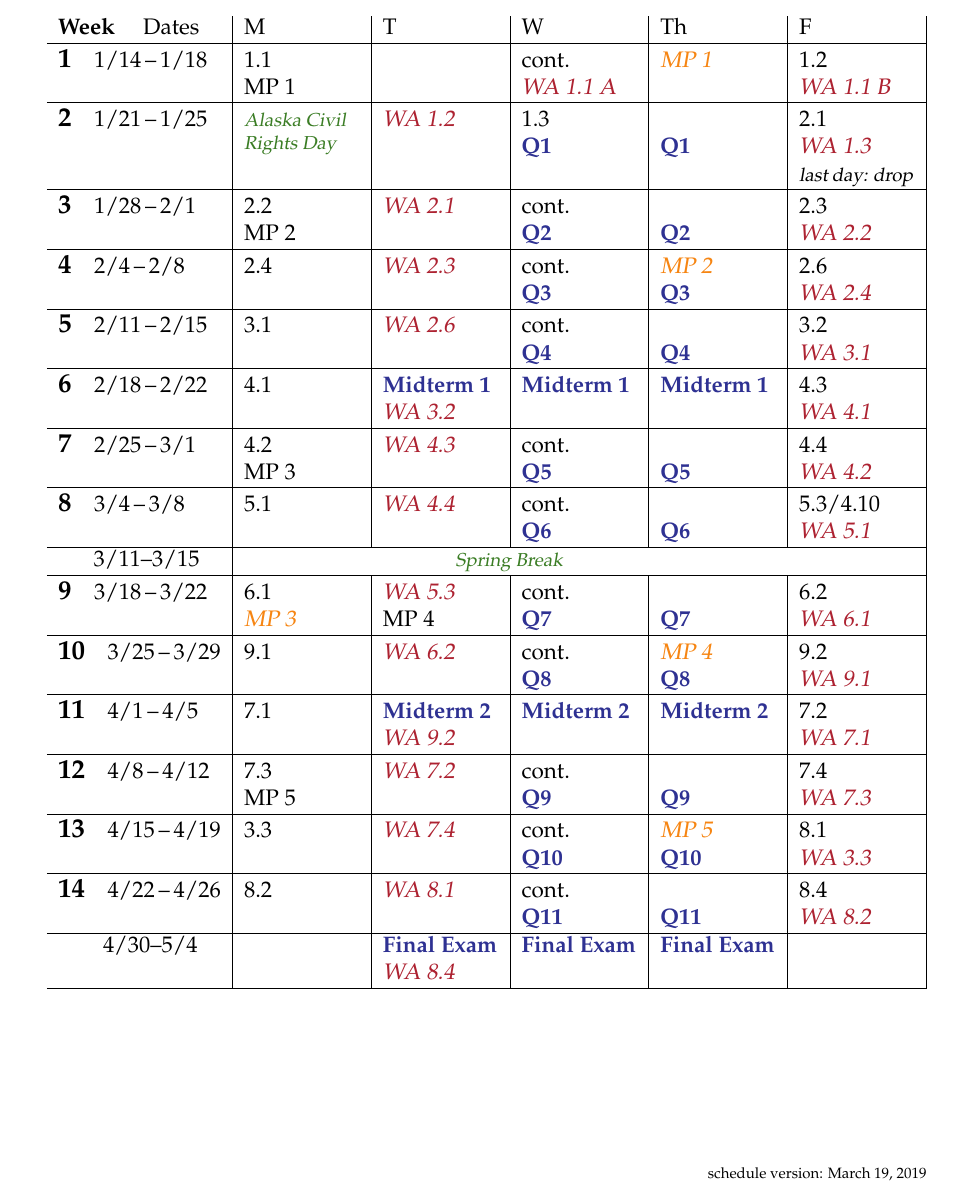
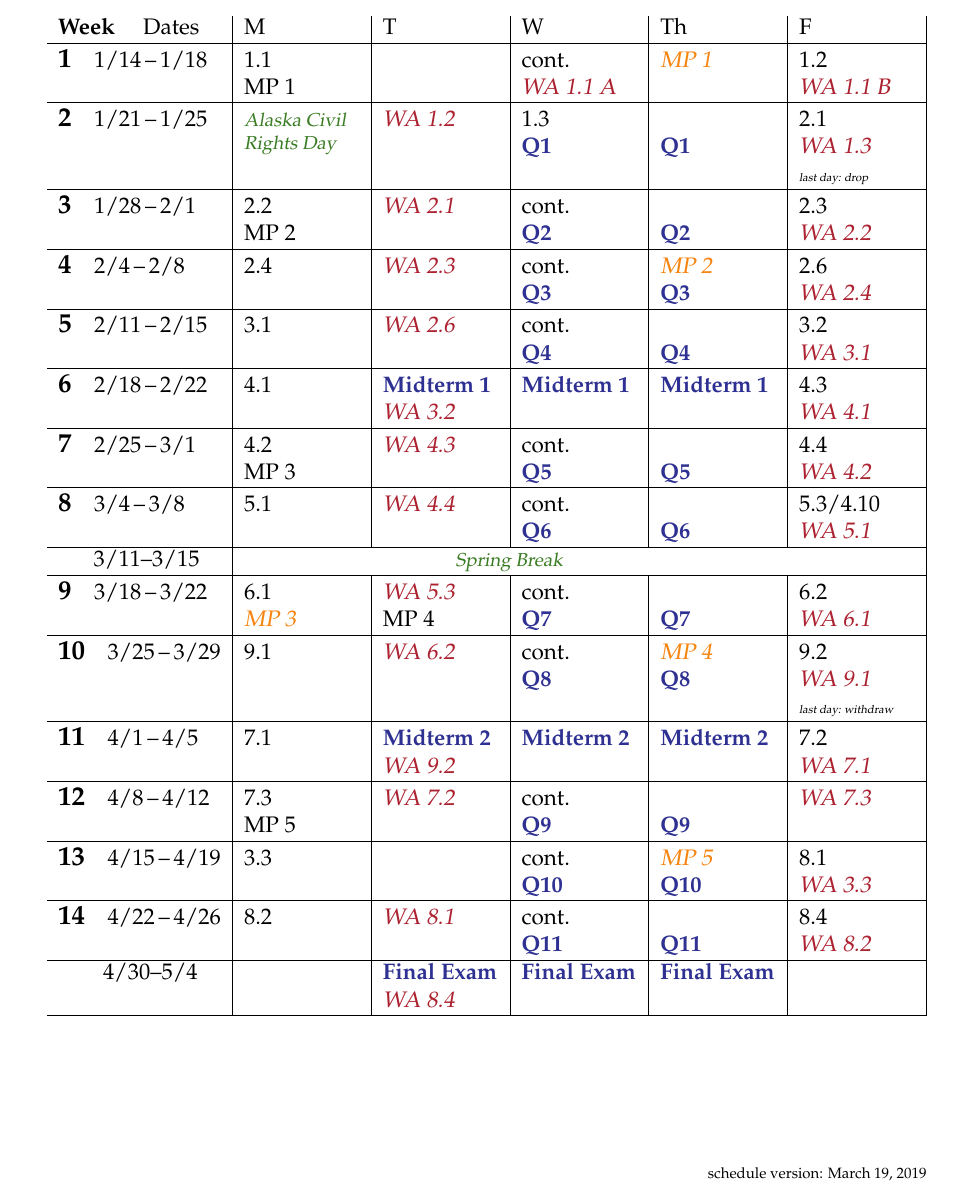
Before and after one commit to bueler/math302, a LaTeX document (assets/general/schedule.tex): part of the page, cut so that both start at the same text. Compiled offline with pdfLaTeX.

Commit message:
update schedule: strike 7.4; last day withdrawal

```diff
--- a/assets/general/schedule.tex
+++ b/assets/general/schedule.tex
@@ -50,7 +50,7 @@
 \begin{tabularx}{\textwidth}{l|>{\raggedright\arraybackslash}X|X|X|X|X|}
 \textbf{Week} \quad Dates & M & T & W & Th & F \\ \hline
 \wkday{1}{1/14}{1/18}  & 1.1 \par MP 1 &  & cont. \par \due{WA 1.1 A} & \mpdue{MP 1} & 1.2 \par \due{WA 1.1 B} \\ \hline
-\wkday{2}{1/21}{1/25}  & \vacation{Alaska Civil Rights Day} & \due{WA 1.2} & 1.3 \par \prc{Q1} & \phantom{x} \par \prc{Q1} & 2.1 \par \due{WA 1.3} \par {\footnotesize \textsl{last day: drop}} \\ \hline
+\wkday{2}{1/21}{1/25}  & \vacation{Alaska Civil Rights Day} & \due{WA 1.2} & 1.3 \par \prc{Q1} & \phantom{x} \par \prc{Q1} & 2.1 \par \due{WA 1.3} \par {\tiny \textsl{last day: drop}} \\ \hline
 \wkday{3}{1/28}{2/1}   & 2.2 \par MP 2 & \due{WA 2.1} & cont. \par \prc{Q2} & \pprc{Q2} & 2.3 \par \due{WA 2.2} \\ \hline
 \wkday{4}{2/4}{2/8}    & 2.4 & \due{WA 2.3} & cont. \par \prc{Q3} &  \mpdue{MP 2} \pprc{Q3} & 2.6 \par \due{WA 2.4} \\ \hline
 \wkday{5}{2/11}{2/15}  & 3.1 & \due{WA 2.6} & cont. \par \prc{Q4} & \pprc{Q4} & 3.2 \par \due{WA 3.1} \\ \hline
@@ -59,10 +59,10 @@
 \wkday{8}{3/4}{3/8}    & 5.1 & \due{WA 4.4} & cont. \par \prc{Q6} & \pprc{Q6} & 5.3/4.10 \par \due{WA 5.1} \\ \hline
 \quad\,\, 3/11--3/15             &  \multicolumn{4}{c}{\vacation{Spring Break}} & \\ \hline
 \wkday{9}{3/18}{3/22}  & 6.1 \par \mpdue{MP 3} & \due{WA 5.3} \par MP 4 & cont. \par \prc{Q7} & \pprc{Q7} & 6.2 \par \due{WA 6.1} \\ \hline
-\wkday{10}{3/25}{3/29} & 9.1 & \due{WA 6.2} & cont. \par \prc{Q8} & \mpdue{MP 4} \pprc{Q8} & 9.2 \par \due{WA 9.1} \\ \hline
+\wkday{10}{3/25}{3/29} & 9.1 & \due{WA 6.2} & cont. \par \prc{Q8} & \mpdue{MP 4} \pprc{Q8} & 9.2 \par \due{WA 9.1} \par {\tiny \textsl{last day: withdraw}} \\ \hline
 \wkday{11}{4/1}{4/5}   & 7.1 & \prc{Midterm 2} \par \due{WA 9.2} & \prc{Midterm 2} & \prc{Midterm 2} & 7.2 \par \due{WA 7.1} \\ \hline
-\wkday{12}{4/8}{4/12}  & 7.3 \par MP 5 & \due{WA 7.2} & cont. \par \prc{Q9} & \pprc{Q9} & 7.4 \par \due{WA 7.3} \\ \hline
-\wkday{13}{4/15}{4/19} & 3.3 & \due{WA 7.4} & cont. \par \prc{Q10} & \mpdue{MP 5} \pprc{Q10} & 8.1 \par \due{WA 3.3} \\ \hline
+\wkday{12}{4/8}{4/12}  & 7.3 \par MP 5 & \due{WA 7.2} & cont. \par \prc{Q9} & \pprc{Q9} & \due{WA 7.3} \\ \hline
+\wkday{13}{4/15}{4/19} & 3.3 & & cont. \par \prc{Q10} & \mpdue{MP 5} \pprc{Q10} & 8.1 \par \due{WA 3.3} \\ \hline
 \wkday{14}{4/22}{4/26} & 8.2 & \due{WA 8.1} & cont. \par \prc{Q11} & \pprc{Q11} & 8.4 \par \due{WA 8.2} \\ \hline
 \qquad 4/30--5/4       &     & \prc{Final Exam} \par \due{WA 8.4} & \prc{Final Exam} & \prc{Final Exam} & \\ \hline
 \end{tabularx}
```
Also changed, not shown: schedule.pdf.
